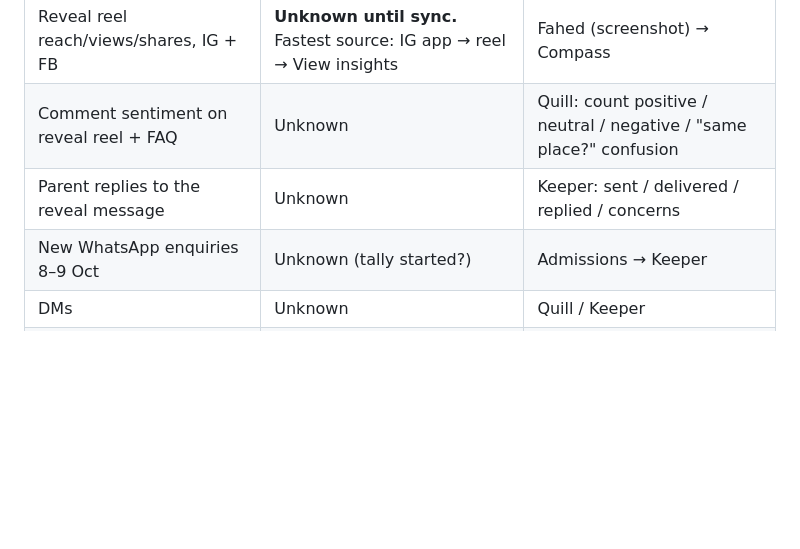
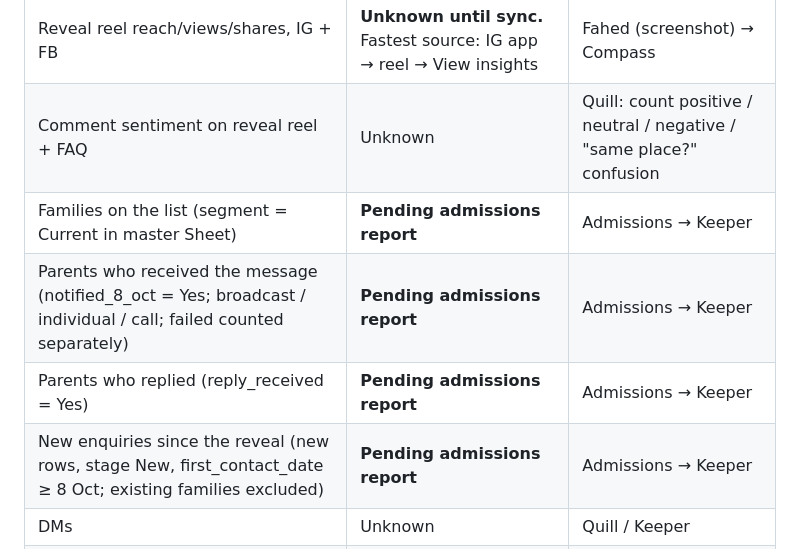
Before and after one commit to fahedsaraj/Project-, a Markdown page: Company/08_Reviews/reveal_24h_report_2026-10-09.md, the part around the change. Rendered like a GitHub page; blank space fills up the shorter version.

Commit message:
Compass: reveal 24h report, parent/enquiry metrics pending admissions (Keeper definitions)
Co-Authored-By: Claude Opus 5.5 <noreply@anthropic.com>
Claude-Session: https://claude.ai/code/session_01R9TXutjFXb91oTjWsoVYm3

```diff
--- a/Company/08_Reviews/reveal_24h_report_2026-10-09.md
+++ b/Company/08_Reviews/reveal_24h_report_2026-10-09.md
@@ -49,8 +49,10 @@
 |---|---|---|
 | Reveal reel reach/views/shares, IG + FB | **Unknown until sync.** Fastest source: IG app → reel → View insights | Fahed (screenshot) → Compass |
 | Comment sentiment on reveal reel + FAQ | Unknown | Quill: count positive / neutral / negative / "same place?" confusion |
-| Parent replies to the reveal message | Unknown | Keeper: sent / delivered / replied / concerns |
-| New WhatsApp enquiries 8–9 Oct | Unknown (tally started?) | Admissions → Keeper |
+| Families on the list (segment = Current in master Sheet) | **Pending admissions report** | Admissions → Keeper |
+| Parents who received the message (notified_8_oct = Yes; broadcast / individual / call; failed counted separately) | **Pending admissions report** | Admissions → Keeper |
+| Parents who replied (reply_received = Yes) | **Pending admissions report** | Admissions → Keeper |
+| New enquiries since the reveal (new rows, stage New, first_contact_date ≥ 8 Oct; existing families excluded) | **Pending admissions report** | Admissions → Keeper |
 | DMs | Unknown | Quill / Keeper |
 | Metricool still connected after rename | **Yes**: data for 8 Oct is arriving (posts and stories counted), just not complete | Compass ✅ |
 
```
